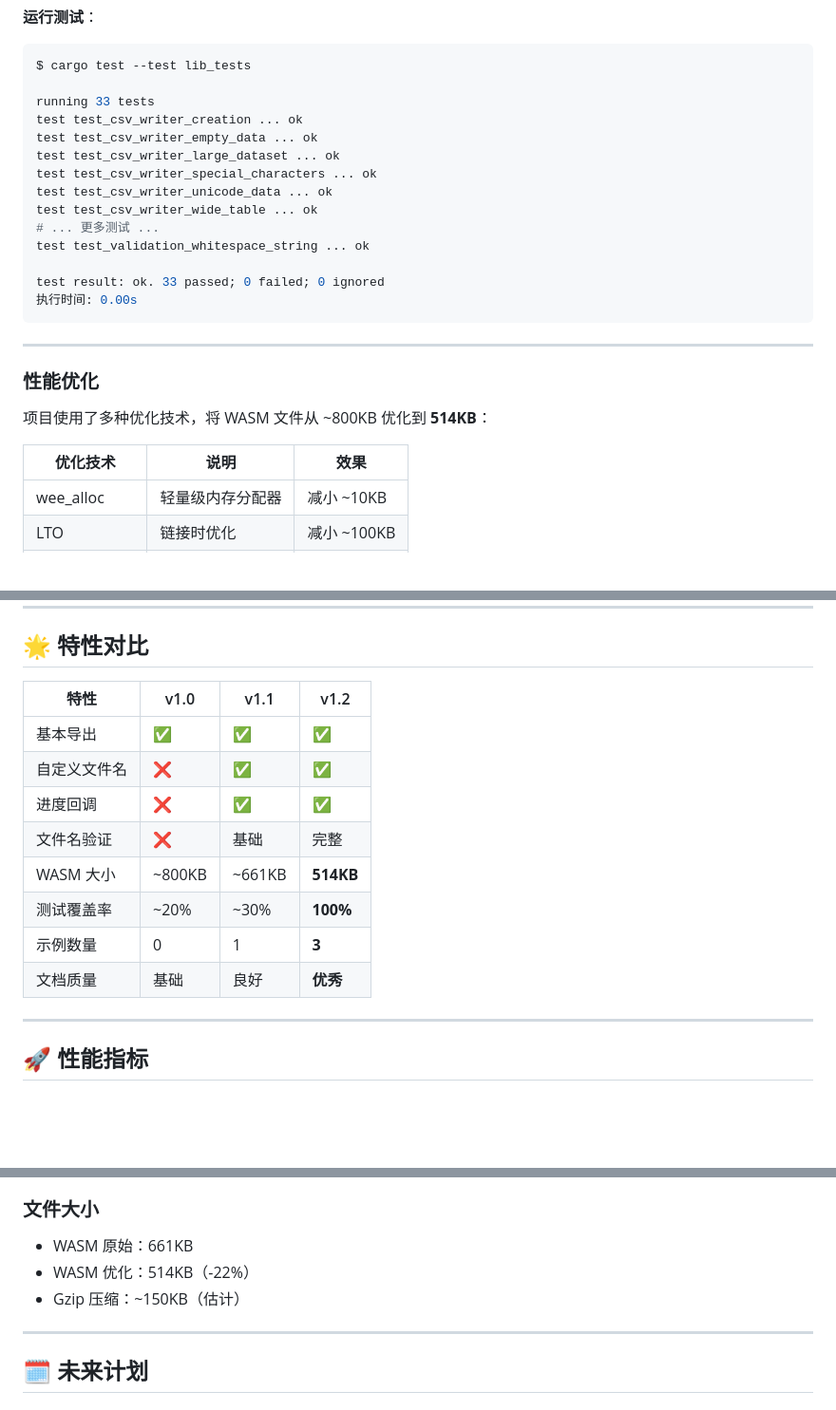
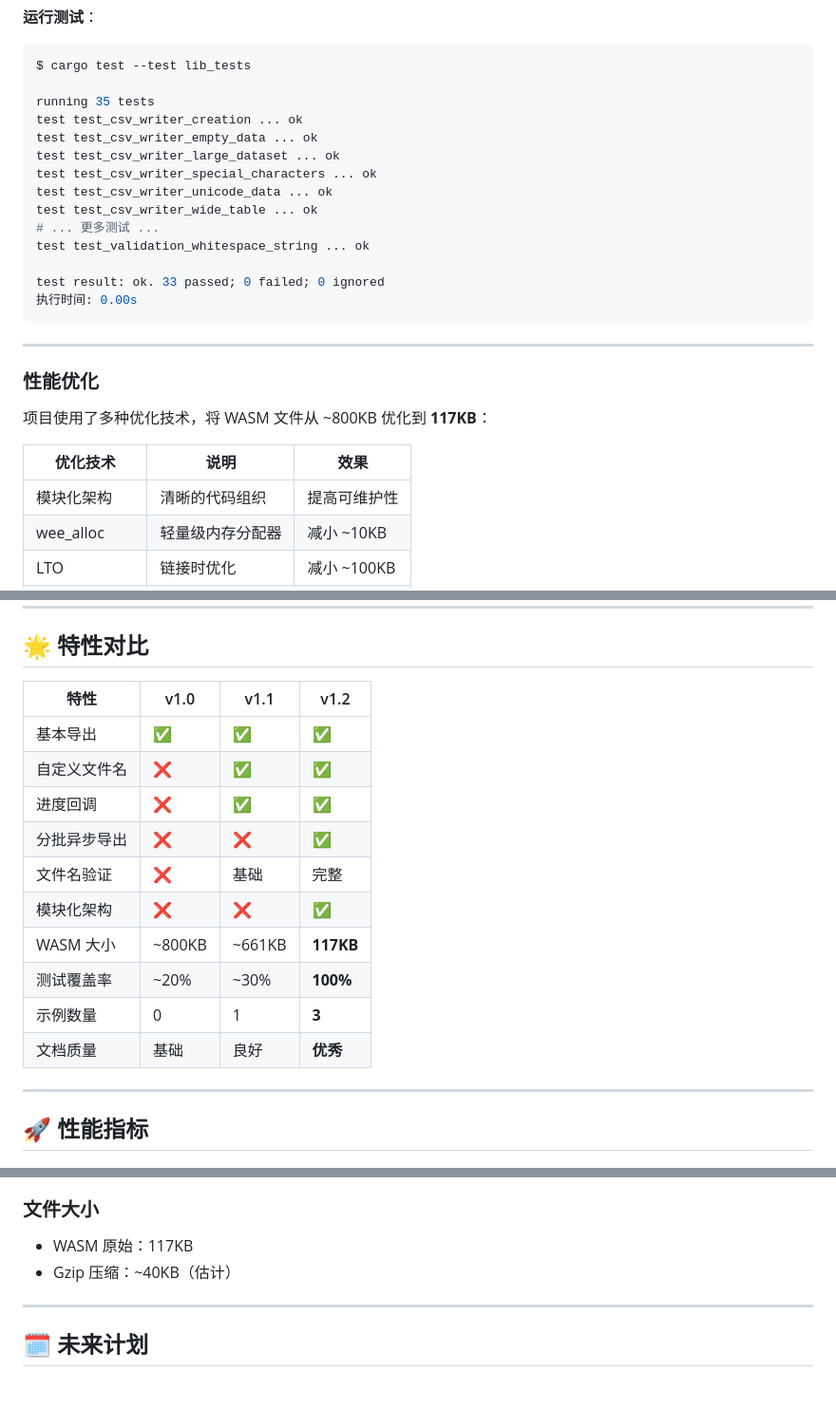
Before and after one commit to kurisu994/wasm-excel-exporte, a Markdown page: README.md, 3 parts joined by grey strips. Shown at 95% size. Rendered like a GitHub page; blank space fills up the shorter version.

````diff
--- a/README.md
+++ b/README.md
@@ -597,7 +636,7 @@ cargo doc --open
 ```bash
 $ cargo test --test lib_tests
 
-running 33 tests
+running 35 tests
 test test_csv_writer_creation ... ok
 test test_csv_writer_empty_data ... ok
 test test_csv_writer_large_dataset ... ok
@@ -615,10 +654,11 @@ test result: ok. 33 passed; 0 failed; 0 ignored
 
 ### 性能优化
 
-项目使用了多种优化技术，将 WASM 文件从 ~800KB 优化到 **514KB**：
+项目使用了多种优化技术，将 WASM 文件从 ~800KB 优化到 **117KB**：
 
 | 优化技术      | 说明             | 效果        |
 | ------------- | ---------------- | ----------- |
+| 模块化架构    | 清晰的代码组织   | 提高可维护性 |
 | wee_alloc     | 轻量级内存分配器 | 减小 ~10KB  |
 | LTO           | 链接时优化       | 减小 ~100KB |
 | opt-level="z" | 代码大小优化     | 减小 ~80KB  |
@@ -758,16 +798,18 @@ git push origin v1.2.0
 
 ## 🌟 特性对比
 
-| 特性         | v1.0   | v1.1   | v1.2      |
-| ------------ | ------ | ------ | --------- |
-| 基本导出     | ✅     | ✅     | ✅        |
-| 自定义文件名 | ❌     | ✅     | ✅        |
-| 进度回调     | ❌     | ✅     | ✅        |
-| 文件名验证   | ❌     | 基础   | 完整      |
-| WASM 大小    | ~800KB | ~661KB | **514KB** |
-| 测试覆盖率   | ~20%   | ~30%   | **100%**  |
-| 示例数量     | 0      | 1      | **3**     |
-| 文档质量     | 基础   | 良好   | **优秀**  |
+| 特性               | v1.0   | v1.1   | v1.2      |
+| ------------------ | ------ | ------ | --------- |
+| 基本导出           | ✅     | ✅     | ✅        |
+| 自定义文件名       | ❌     | ✅     | ✅        |
+| 进度回调           | ❌     | ✅     | ✅        |
+| 分批异步导出       | ❌     | ❌     | ✅        |
+| 文件名验证         | ❌     | 基础   | 完整      |
+| 模块化架构         | ❌     | ❌     | ✅        |
+| WASM 大小          | ~800KB | ~661KB | **117KB** |
+| 测试覆盖率         | ~20%   | ~30%   | **100%**  |
+| 示例数量           | 0      | 1      | **3**     |
+| 文档质量           | 基础   | 良好   | **优秀**  |
 
 ---
 
@@ -787,9 +829,8 @@ git push origin v1.2.0
 
 ### 文件大小
 
-- WASM 原始：661KB
-- WASM 优化：514KB（-22%）
-- Gzip 压缩：~150KB（估计）
+- WASM 原始：117KB
+- Gzip 压缩：~40KB（估计）
 
 ---
 
````
Also changed, not shown: other parts of README.md (+47 -8 lines), CLAUDE.md (+67 -29 lines), 1 other file.
